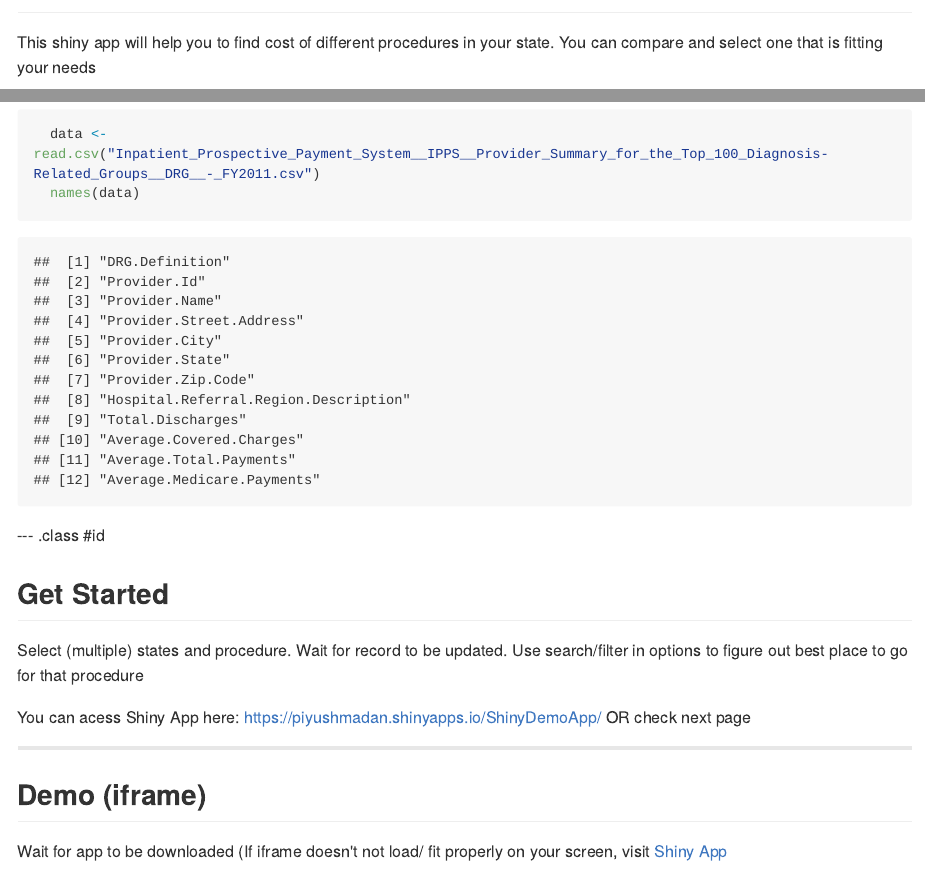
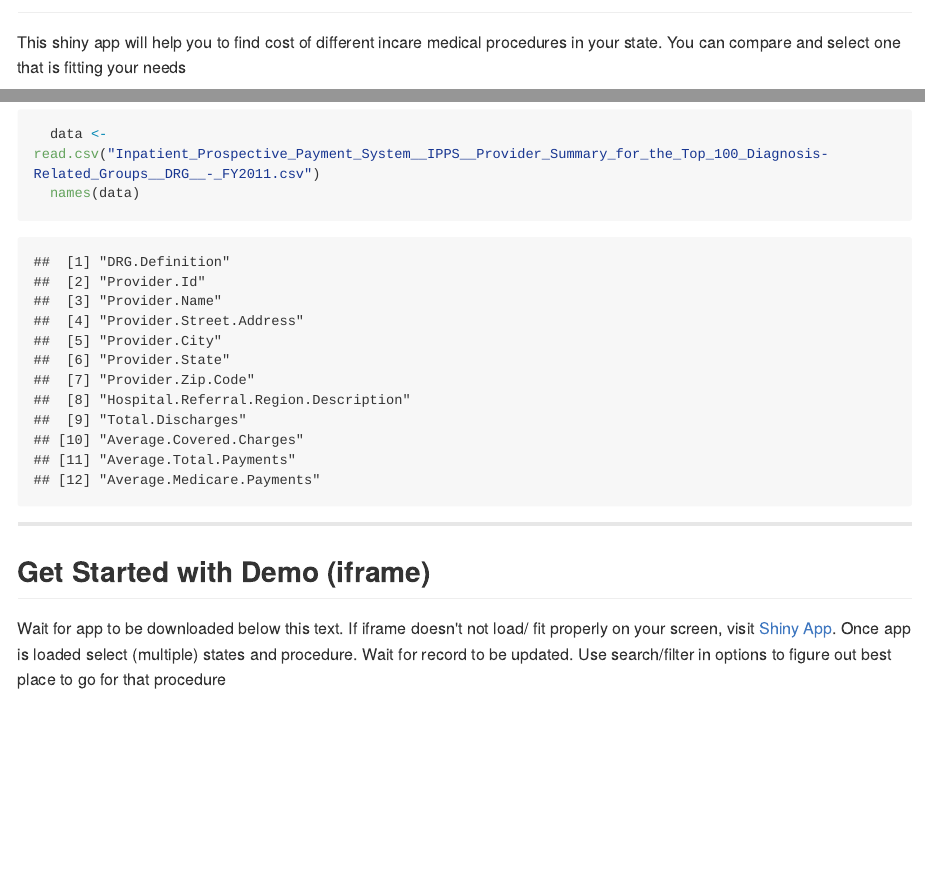
Before and after one commit to piyushmadan/SlidifyPitchShinyAppDemo, an R Markdown document (index.Rmd): the page in a window 1100 px wide, from 60 px down, and a second part further down, joined at a grey line. The pictures show the output file index.md that the author committed with the source, drawn offline in the style of GitHub; long lines of code are wrapped.

Commit message:
changes as per prerequisites of class work

````diff
--- a/index.Rmd
+++ b/index.Rmd
@@ -13,7 +13,7 @@ knit        : slidify::knit2slides
 
 ## Intro
 
-This shiny app will help you to find cost of different procedures in your state. You can compare and select one that is fitting your needs
+This shiny app will help you to find cost of different incare medical procedures in your state. You can compare and select one that is fitting your needs
 
 In this app, I'm filtering on Procedure name & State from a large dataset from Data.CMS.gov . User can filter results from filters on result table
 
@@ -37,20 +37,10 @@ Source: Data.CMS.gov
 
 ```
 
---- .class #id
-
-## Get Started
-
-Select (multiple) states and procedure. Wait for record to be updated. Use search/filter in options to figure out best place to go for that procedure
-
-You can acess Shiny App here:
-https://piyushmadan.shinyapps.io/ShinyDemoApp/
-OR check next page
-
 ---
 
-## Demo (iframe)
-Wait for app to be downloaded (If iframe doesn't not load/ fit properly on your screen, visit [Shiny App](https://piyushmadan.shinyapps.io/ShinyDemoApp/ "ShinyApp")
+## Get Started with Demo (iframe)
+Wait for app to be downloaded below this text. If iframe doesn't not load/ fit properly on your screen, visit [Shiny App](https://piyushmadan.shinyapps.io/ShinyDemoApp/ "ShinyApp"). Once app is loaded select (multiple) states and procedure. Wait for record to be updated. Use search/filter in options to figure out best place to go for that procedure
 <iframe src="https://piyushmadan.shinyapps.io/ShinyDemoApp/" style=></iframe>
 
 
````
Also changed, not shown: index.html, index.md, index.Rmd (6 more changed lines).
